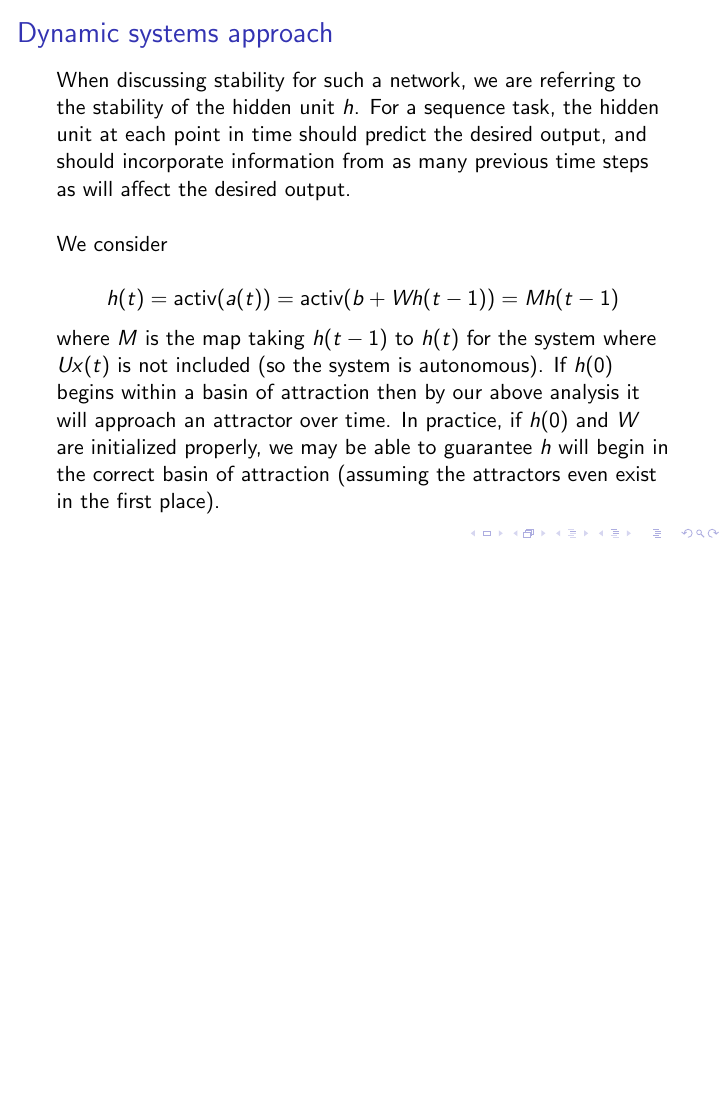
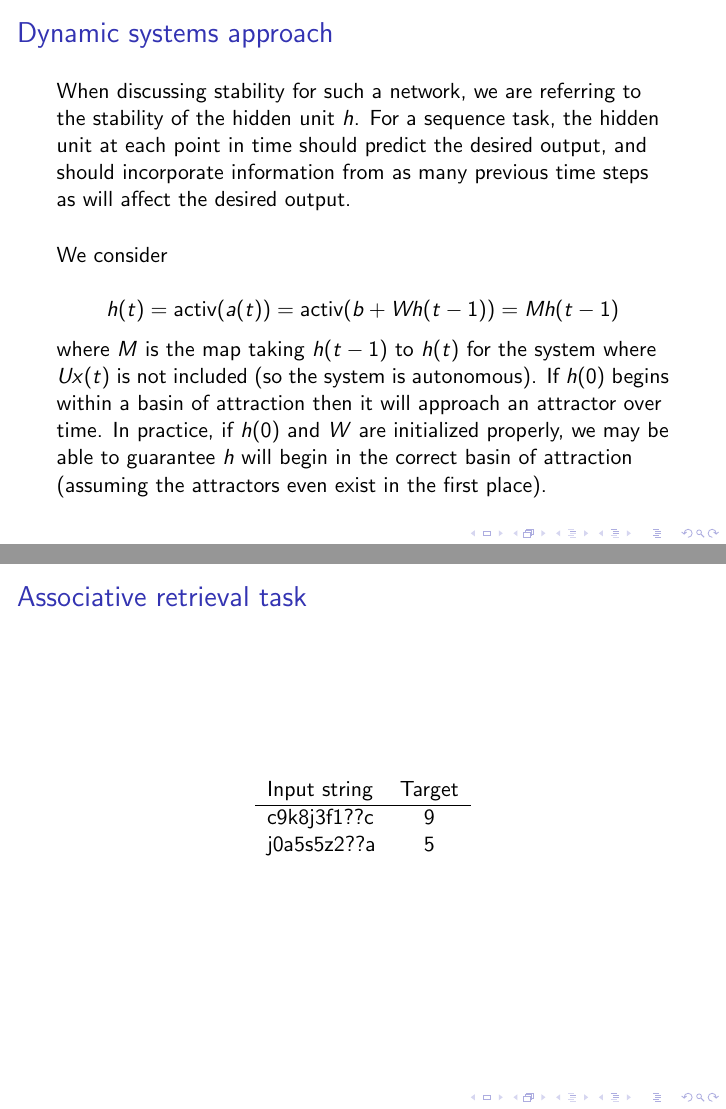
Before and after one commit to waymane1/fast-weights-rnn, LaTeX slides (presentation/presentation.tex): page 9 of 17 before the commit and pages 9 and 17 of 18 after it, the two joined at a grey line, the shorter picture padded with empty space. Compiled offline with pdfLaTeX.

Commit message:
Added description of associative retrieval task.

```diff
--- a/presentation/presentation.tex
+++ b/presentation/presentation.tex
@@ -119,7 +119,7 @@ we see that again $A$ performs recall perfectly since for all $j$,
 h(t) = \mbox{activ}(a(t)) = \mbox{activ}(b + W h(t-1)) = M h(t-1)
 \end{equation*}
 %
-where $M$ is the map taking $h(t - 1)$ to $h(t)$ for the system where $Ux(t)$ is not included (so the system is autonomous). If $h(0)$ begins within a basin of attraction then by our above analysis it will approach an attractor over time. In practice, if $h(0)$ and $W$ are initialized properly, we may be able to guarantee $h$ will begin in the correct basin of attraction (assuming the attractors even exist in the first place).
+where $M$ is the map taking $h(t - 1)$ to $h(t)$ for the system where $Ux(t)$ is not included (so the system is autonomous). If $h(0)$ begins within a basin of attraction then it will approach an attractor over time. In practice, if $h(0)$ and $W$ are initialized properly, we may be able to guarantee $h$ will begin in the correct basin of attraction (assuming the attractors even exist in the first place).
 
 \end{frame}
 
@@ -215,7 +215,20 @@ So $A_{t-1} h_t$ represents the weighted sum of all $h_\tau,\, 1 \leq \tau \leq
 \end{frame}
 
 \begin{frame}
+  \frametitle{Associative retrieval task}
+  \begin{center}
+    \begin{tabular}{lc}
+      Input string & Target \\
+      \hline
+      c9k8j3f1??c & 9 \\
+      j0a5s5z2??a & 5 \\
+    \end{tabular}
+  \end{center}
+\end{frame}
+
+\begin{frame}
   \frametitle{Associative retrieval task results}
+
 \end{frame}
 
 % etc
```
Also changed, not shown: final/.#wayman_mathew_final-body.tex (deleted, +0 -1 lines), presentation/presentation.pdf.
